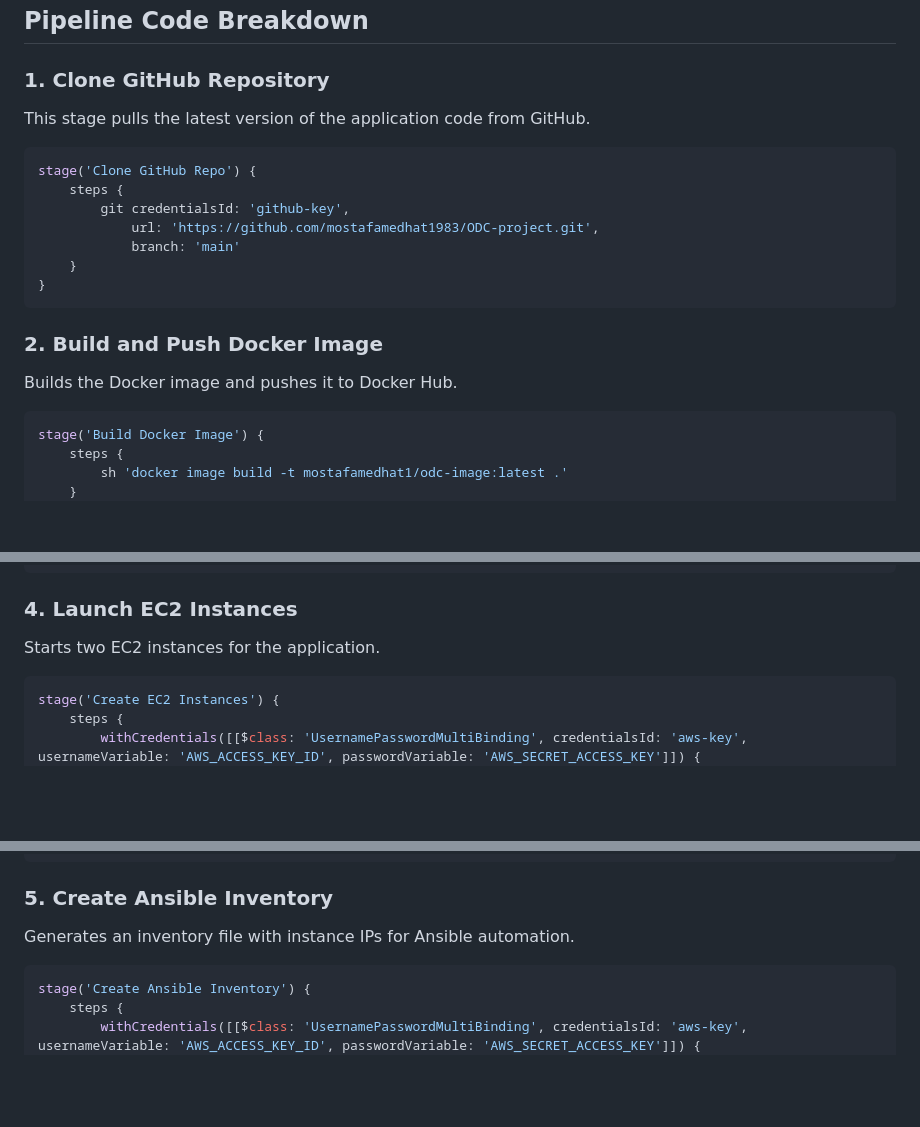
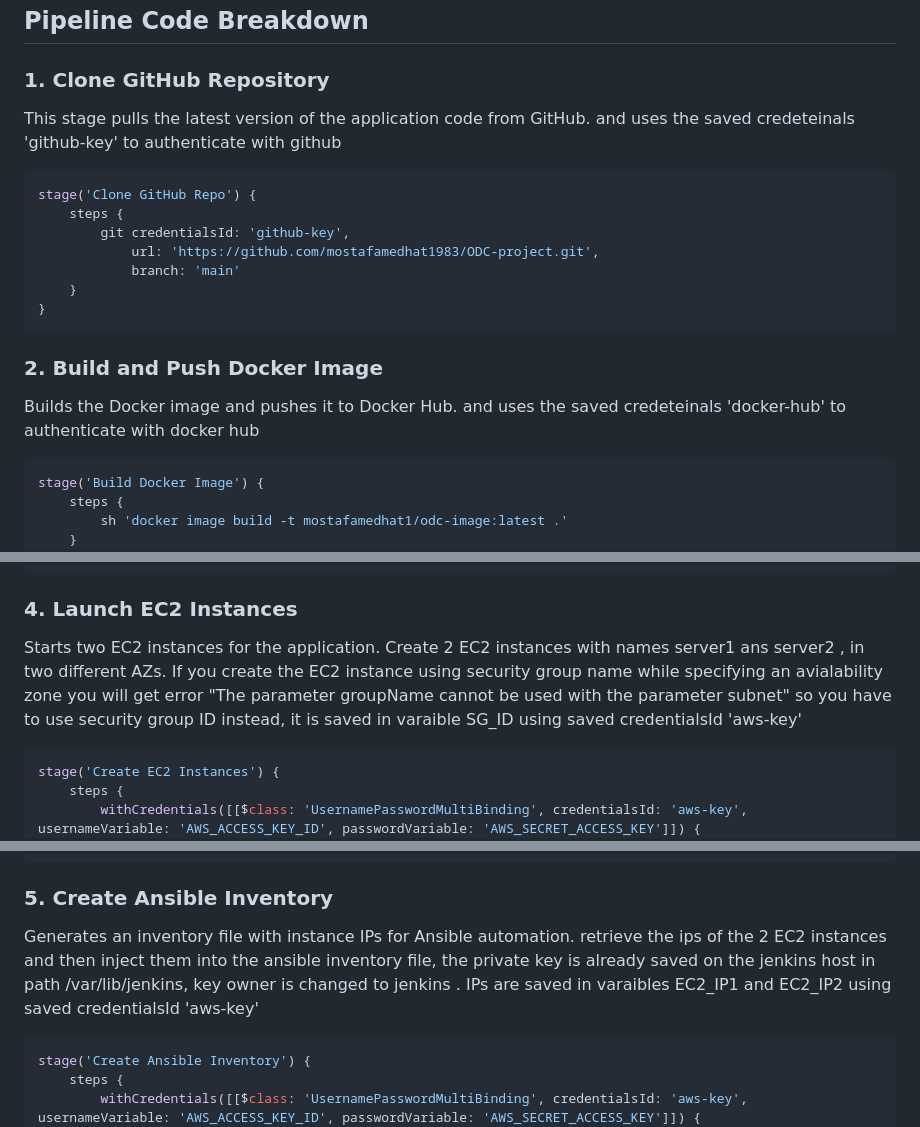
Before and after one commit to mostafamedhat1983/ODC-project, a Markdown page: README.md, 3 parts joined by grey strips. Drawn GitHub-style; blank space fills up the shorter version.

````diff
--- a/README.md
+++ b/README.md
@@ -21,7 +21,7 @@ Ensure the following credentials and resources are available:
 ## Pipeline Code Breakdown
 
 ### 1. Clone GitHub Repository
-This stage pulls the latest version of the application code from GitHub.
+This stage pulls the latest version of the application code from GitHub. and uses the saved credeteinals 'github-key' to authenticate with github
 ```groovy
 stage('Clone GitHub Repo') {
     steps {
@@ -33,7 +33,7 @@ stage('Clone GitHub Repo') {
 ```
 
 ### 2. Build and Push Docker Image
-Builds the Docker image and pushes it to Docker Hub.
+Builds the Docker image and pushes it to Docker Hub. and uses the saved credeteinals 'docker-hub' to authenticate with docker hub
 ```groovy
 stage('Build Docker Image') {
     steps {
@@ -70,6 +73,10 @@ stage('Create Security Group and Config its Ports') {
 
 ### 4. Launch EC2 Instances
 Starts two EC2 instances for the application.
+Create 2 EC2 instances with names server1 ans server2 , in two different AZs.
+If you create the EC2 instance using security group name while specifying an avialability zone you will get error "The parameter groupName cannot be used with the parameter subnet"
+so you have to use security group ID instead, it is saved in varaible SG_ID
+using saved credentialsId 'aws-key'
 ```groovy
 stage('Create EC2 Instances') {
     steps {
@@ -88,6 +95,9 @@ stage('Create EC2 Instances') {
 
 ### 5. Create Ansible Inventory
 Generates an inventory file with instance IPs for Ansible automation.
+retrieve the ips of the 2 EC2 instances and then inject them into the ansible inventory file, the private key is already saved on the jenkins host in path /var/lib/jenkins, key owner is changed to jenkins .
+IPs are saved in varaibles EC2_IP1 and EC2_IP2
+using saved credentialsId 'aws-key'
 ```groovy
 stage('Create Ansible Inventory') {
     steps {
````
Also changed, not shown: other parts of README.md (+38 -5 lines).
